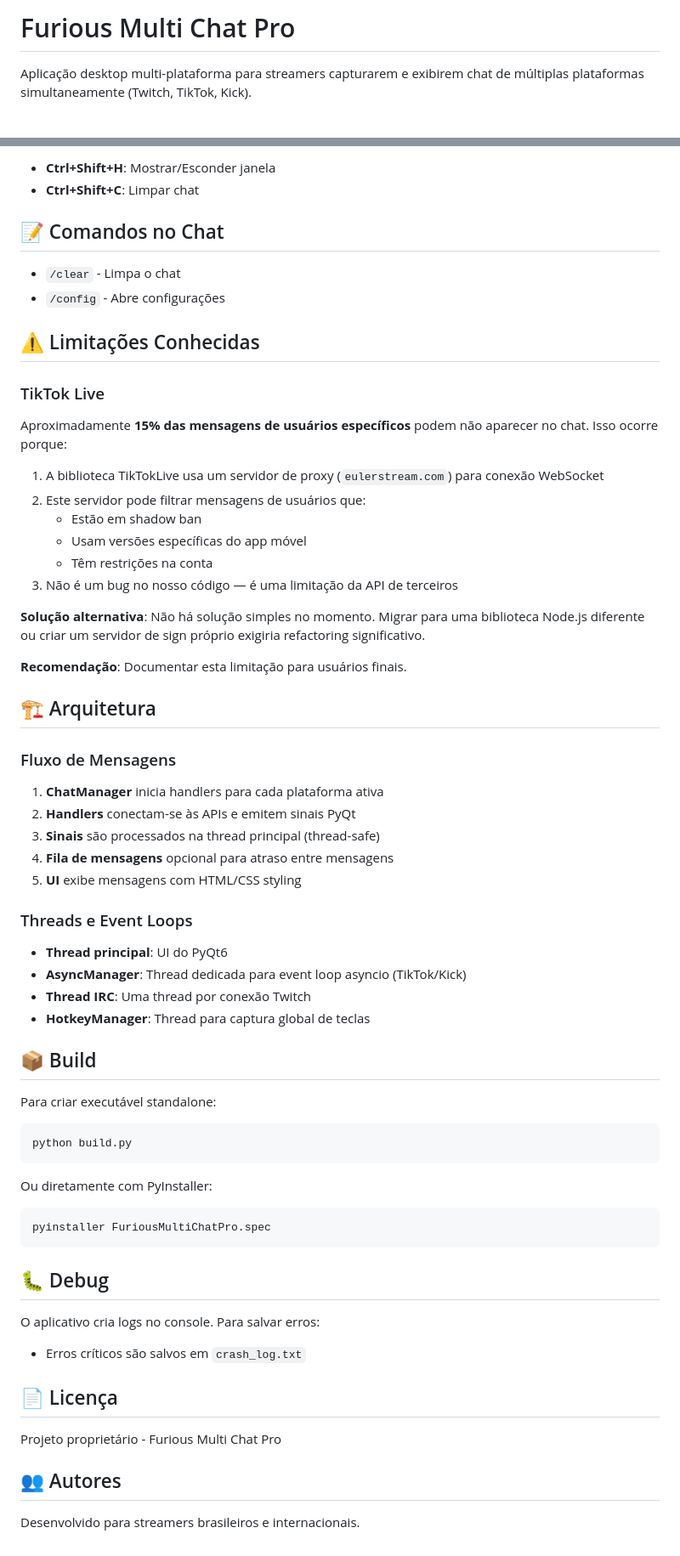
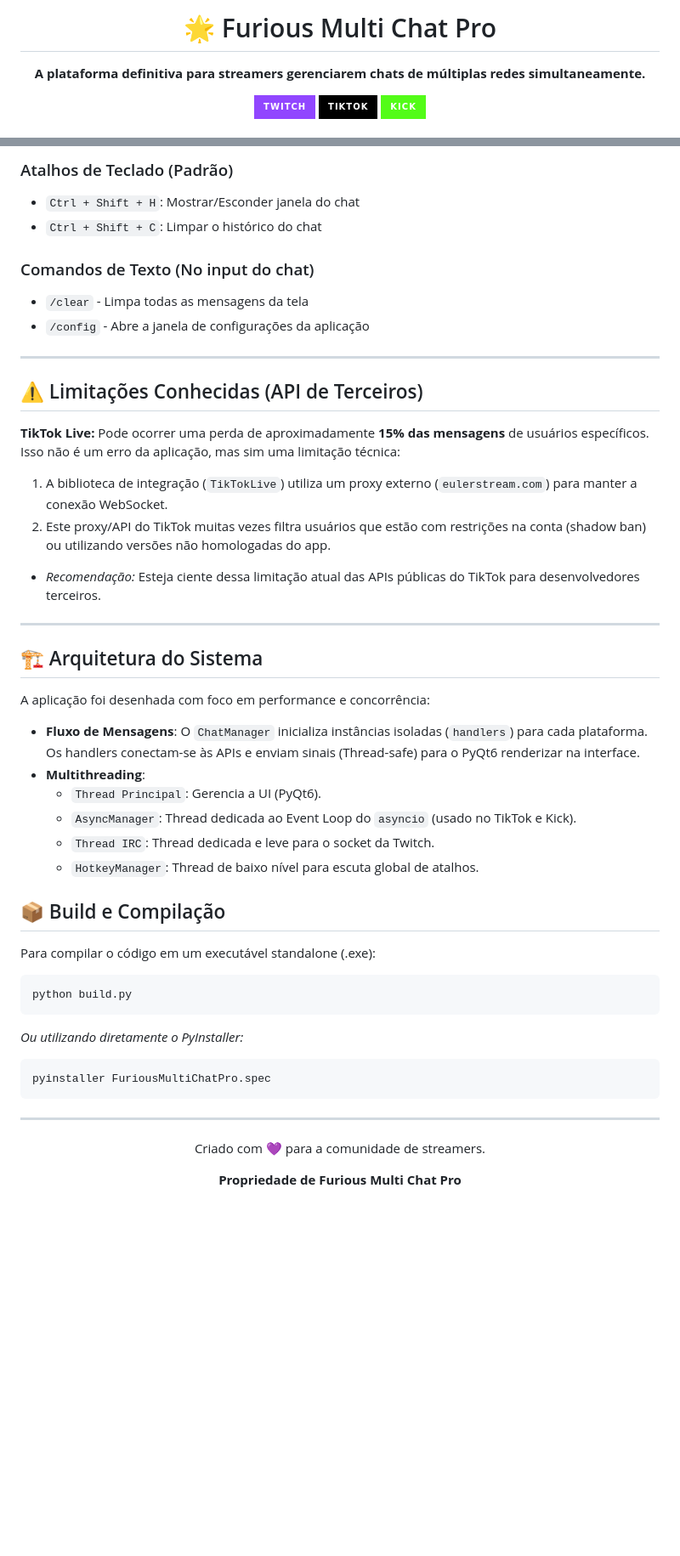
Before and after one commit to furiousofnightt/Furious-Multi-Chat-Pro, a Markdown page: README.md, 2 parts joined by grey strips. Shown at 85% size. GitHub-like rendering; badges without logos; blank space fills up the shorter version.

````diff
--- a/README.md
+++ b/README.md
@@ -1,4 +1,11 @@
-# Furious Multi Chat Pro
+<div align="center">
+  <h1>🌟 Furious Multi Chat Pro</h1>
+  <p><strong>A plataforma definitiva para streamers gerenciarem chats de múltiplas redes simultaneamente.</strong></p>
+  <p>
+    <img src="https://img.shields.io/badge/Twitch-9146FF?style=for-the-badge&logo=twitch&logoColor=white" alt="Twitch" />
+    <img src="https://img.shields.io/badge/TikTok-000000?style=for-the-badge&logo=tiktok&logoColor=white" alt="TikTok" />
+    <img src="https://img.shields.io/badge/Kick-53FC18?style=for-the-badge&logo=kick&logoColor=black" alt="Kick" />
+  </p>
 
-Aplicação desktop multi-plataforma para streamers capturarem e exibirem chat de múltiplas plataformas simultaneamente (Twitch, TikTok, Kick).
+  <br />
 
@@ -100,70 +86,49 @@ Ao executar pela primeira vez, o arquivo `settings.json` é criado automaticamen
 
-- **Ctrl+Shift+H**: Mostrar/Esconder janela
-- **Ctrl+Shift+C**: Limpar chat
+### Atalhos de Teclado (Padrão)
+- `Ctrl + Shift + H`: Mostrar/Esconder janela do chat
+- `Ctrl + Shift + C`: Limpar o histórico do chat
 
-## 📝 Comandos no Chat
+### Comandos de Texto (No input do chat)
+- `/clear` - Limpa todas as mensagens da tela
+- `/config` - Abre a janela de configurações da aplicação
 
-- `/clear` - Limpa o chat
-- `/config` - Abre configurações
+---
 
-## ⚠️ Limitações Conhecidas
+## ⚠️ Limitações Conhecidas (API de Terceiros)
 
-### TikTok Live
+**TikTok Live:**
+Pode ocorrer uma perda de aproximadamente **15% das mensagens** de usuários específicos. Isso não é um erro da aplicação, mas sim uma limitação técnica:
+1. A biblioteca de integração (`TikTokLive`) utiliza um proxy externo (`eulerstream.com`) para manter a conexão WebSocket.
+2. Este proxy/API do TikTok muitas vezes filtra usuários que estão com restrições na conta (shadow ban) ou utilizando versões não homologadas do app.
+- *Recomendação:* Esteja ciente dessa limitação atual das APIs públicas do TikTok para desenvolvedores terceiros.
 
-Aproximadamente **15% das mensagens de usuários específicos** podem não aparecer no chat. Isso ocorre porque:
+---
 
-1. A biblioteca TikTokLive usa um servidor de proxy (`eulerstream.com`) para conexão WebSocket
-2. Este servidor pode filtrar mensagens de usuários que:
-   - Estão em shadow ban
-   - Usam versões específicas do app móvel
-   - Têm restrições na conta
-3. Não é um bug no nosso código — é uma limitação da API de terceiros
+## 🏗️ Arquitetura do Sistema
 
-**Solução alternativa**: Não há solução simples no momento. Migrar para uma biblioteca Node.js diferente ou criar um servidor de sign próprio exigiria refactoring significativo.
+A aplicação foi desenhada com foco em performance e concorrência:
+- **Fluxo de Mensagens**: O `ChatManager` inicializa instâncias isoladas (`handlers`) para cada plataforma. Os handlers conectam-se às APIs e enviam sinais (Thread-safe) para o PyQt6 renderizar na interface.
+- **Multithreading**:
+  - `Thread Principal`: Gerencia a UI (PyQt6).
+  - `AsyncManager`: Thread dedicada ao Event Loop do `asyncio` (usado no TikTok e Kick).
+  - `Thread IRC`: Thread dedicada e leve para o socket da Twitch.
+  - `HotkeyManager`: Thread de baixo nível para escuta global de atalhos.
 
-**Recomendação**: Documentar esta limitação para usuários finais.
+## 📦 Build e Compilação
 
-## 🏗️ Arquitetura
-
-### Fluxo de Mensagens
-
-1. **ChatManager** inicia handlers para cada plataforma ativa
-2. **Handlers** conectam-se às APIs e emitem sinais PyQt
-3. **Sinais** são processados na thread principal (thread-safe)
-4. **Fila de mensagens** opcional para atraso entre mensagens
-5. **UI** exibe mensagens com HTML/CSS styling
-
-### Threads e Event Loops
-
-- **Thread principal**: UI do PyQt6
-- **AsyncManager**: Thread dedicada para event loop asyncio (TikTok/Kick)
-- **Thread IRC**: Uma thread por conexão Twitch
-- **HotkeyManager**: Thread para captura global de teclas
-
-## 📦 Build
-
-Para criar executável standalone:
+Para compilar o código em um executável standalone (.exe):
 
 ```bash
 python build.py
 ```
-
-Ou diretamente com PyInstaller:
-
+*Ou utilizando diretamente o PyInstaller:*
 ```bash
 pyinstaller FuriousMultiChatPro.spec
 ```
 
-## 🐛 Debug
+---
 
-O aplicativo cria logs no console. Para salvar erros:
-
-- Erros críticos são salvos em `crash_log.txt`
-
-## 📄 Licença
-
-Projeto proprietário - Furious Multi Chat Pro
-
-## 👥 Autores
-
-Desenvolvido para streamers brasileiros e internacionais.
+<div align="center">
+  <p>Criado com 💜 para a comunidade de streamers.</p>
+  <p><b>Propriedade de Furious Multi Chat Pro</b></p>
+</div>
````
Also changed, not shown: other parts of README.md (+44 -65 lines).
